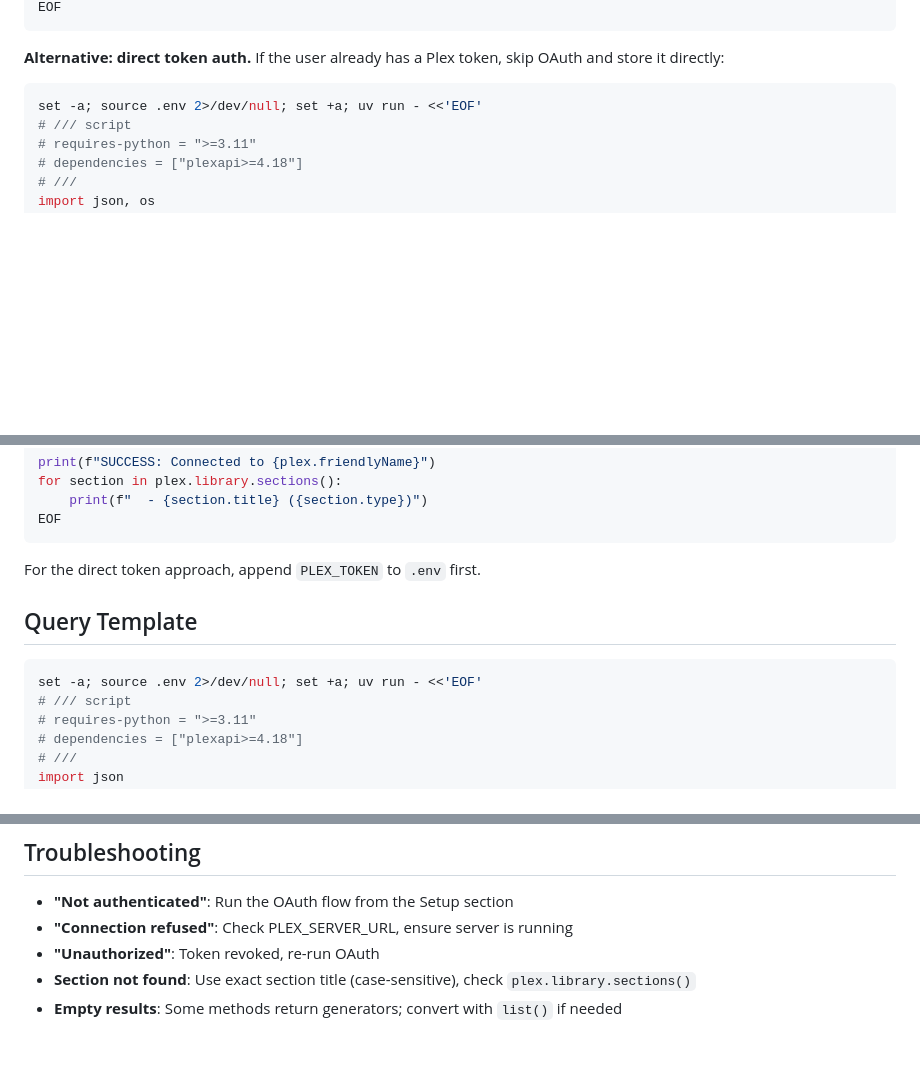
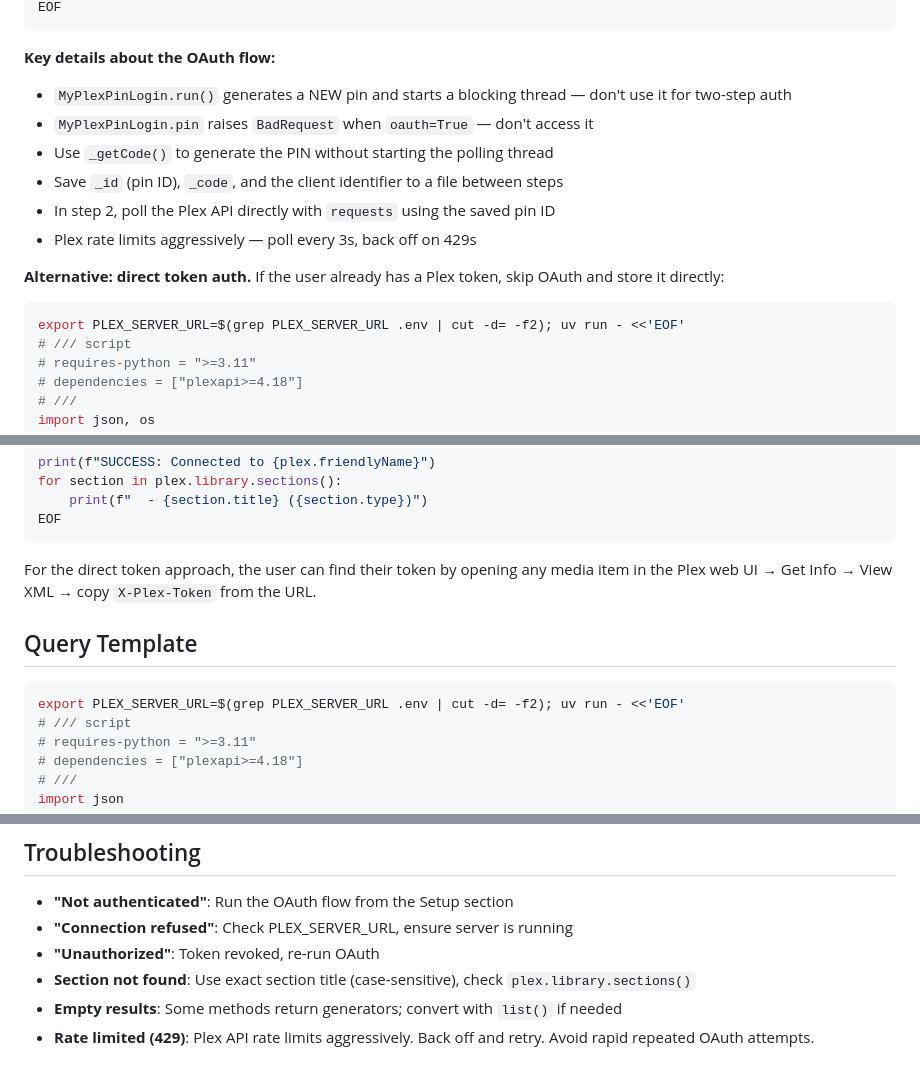
Before and after one commit to eddmann/jeeves, a Markdown page: skills/plex/SKILL.md, 3 parts joined by grey strips. Rendered like a GitHub page; blank space fills up the shorter version.

````diff
--- a/skills/plex/SKILL.md
+++ b/skills/plex/SKILL.md
@@ -79,10 +110,18 @@ for section in plex.library.sections():
 EOF
 ```
+
+**Key details about the OAuth flow:**
+- `MyPlexPinLogin.run()` generates a NEW pin and starts a blocking thread — don't use it for two-step auth
+- `MyPlexPinLogin.pin` raises `BadRequest` when `oauth=True` — don't access it
+- Use `_getCode()` to generate the PIN without starting the polling thread
+- Save `_id` (pin ID), `_code`, and the client identifier to a file between steps
+- In step 2, poll the Plex API directly with `requests` using the saved pin ID
+- Plex rate limits aggressively — poll every 3s, back off on 429s
 
 **Alternative: direct token auth.** If the user already has a Plex token, skip OAuth and store it directly:
 
 ```bash
-set -a; source .env 2>/dev/null; set +a; uv run - <<'EOF'
+export PLEX_SERVER_URL=$(grep PLEX_SERVER_URL .env | cut -d= -f2); uv run - <<'EOF'
 # /// script
 # requires-python = ">=3.11"
 # dependencies = ["plexapi>=4.18"]
@@ -108,12 +147,12 @@ for section in plex.library.sections():
 EOF
 ```
 
-For the direct token approach, append `PLEX_TOKEN` to `.env` first.
+For the direct token approach, the user can find their token by opening any media item in the Plex web UI → Get Info → View XML → copy `X-Plex-Token` from the URL.
 
 ## Query Template
 
 ```bash
-set -a; source .env 2>/dev/null; set +a; uv run - <<'EOF'
+export PLEX_SERVER_URL=$(grep PLEX_SERVER_URL .env | cut -d= -f2); uv run - <<'EOF'
 # /// script
 # requires-python = ">=3.11"
 # dependencies = ["plexapi>=4.18"]
@@ -282,3 +321,4 @@ For full library docs: `webfetch https://github.com/pkkid/python-plexapi`
 - **"Unauthorized"**: Token revoked, re-run OAuth
 - **Section not found**: Use exact section title (case-sensitive), check `plex.library.sections()`
 - **Empty results**: Some methods return generators; convert with `list()` if needed
+- **Rate limited (429)**: Plex API rate limits aggressively. Back off and retry. Avoid rapid repeated OAuth attempts.
````
Also changed, not shown: other parts of skills/plex/SKILL.md (+59 -28 lines).
